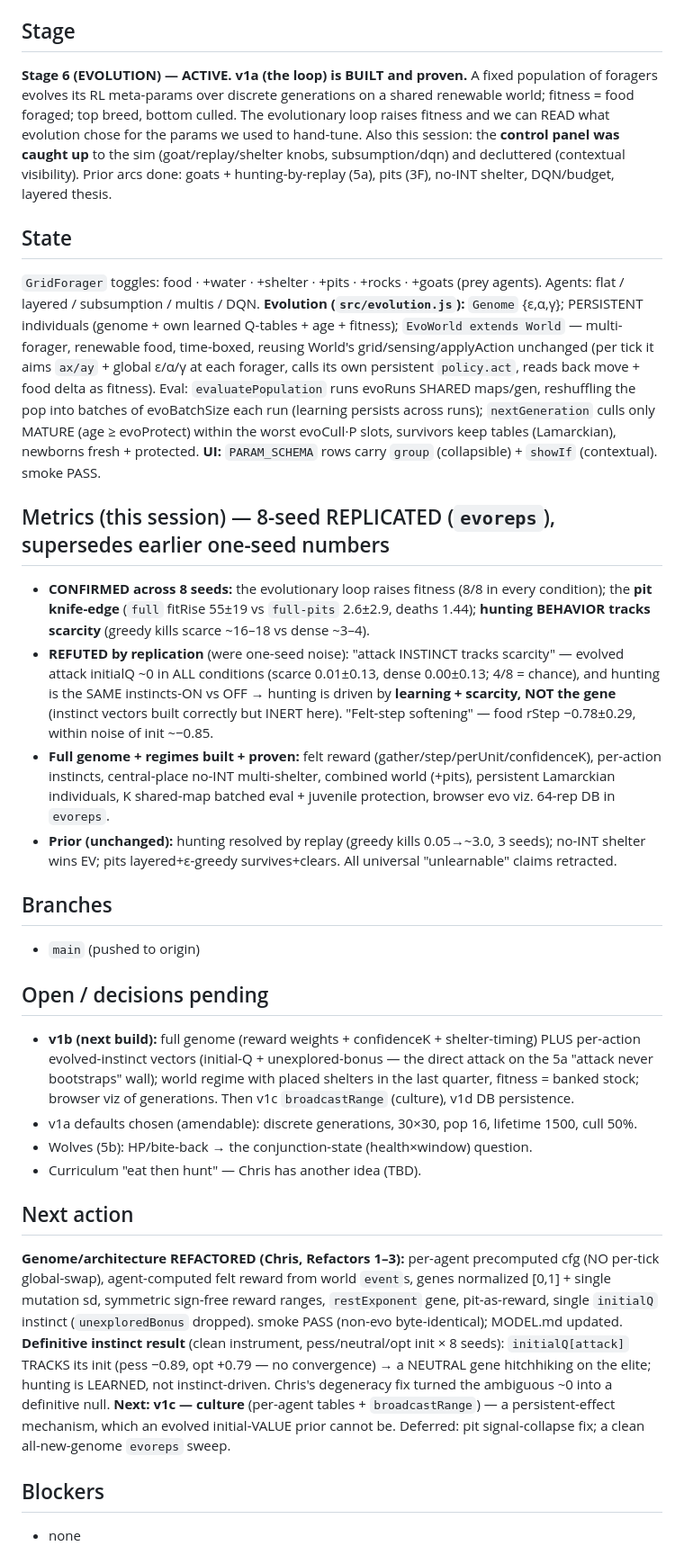
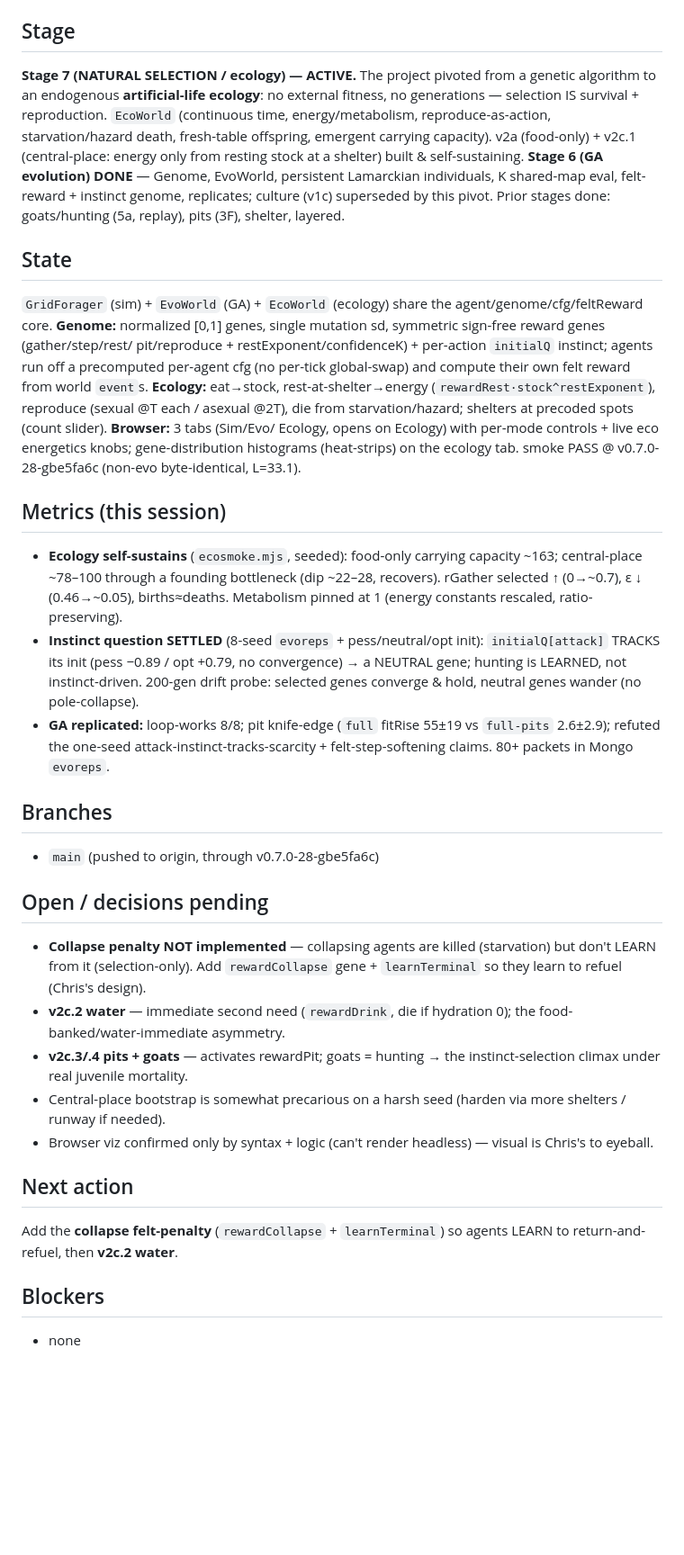
Before and after one commit to algorithm0r/RL-Foragers, a Markdown page: STATUS.md, the part around one of its changes. Shown at 90% size. Drawn GitHub-style; blank space fills up the shorter version.

Commit message:
session: evolution built + refactored, then pivoted to a natural-selection ecology
Stage 6 GA evolution built end-to-end (Genome, EvoWorld, Lamarckian persistent
individuals, K shared-map eval, felt-reward + instinct genome, replicates) and
refactored (per-agent cfg, no global-swap; normalized [0,1] genome; agent-computed felt
reward). Instinct question settled: initialQ[attack] is a neutral gene (tracks its init;
hunting is learned). Pivoted to Stage 7 natural selection: EcoWorld continuous ecology
(energy/metabolism, reproduce-as-action, starvation/hazard death, fresh tables, emergent
carrying capacity) + central-place redesign (energy only from resting stock at a
shelter). UI: 3 tabs (Sim/Evo/Ecology) + live eco knobs + gene-distribution histograms.

smoke PASS. Ecology self-sustains (food-only ~163, central-place ~78-100). Open gap:
collapse felt-penalty not yet implemented (agents killed but don't learn from it).

Co-Authored-By: Claude Opus 4.8 <noreply@anthropic.com>

```diff
--- a/STATUS.md
+++ b/STATUS.md
@@ -5,60 +5,48 @@
 **Verified:** 2026-07-18 (scaffold) — last cold audit (`/audit`); the State section is trusted only as of this date
 
 ## Stage
-**Stage 6 (EVOLUTION) — ACTIVE. v1a (the loop) is BUILT and proven.** A fixed population of foragers
-evolves its RL meta-params over discrete generations on a shared renewable world; fitness = food
-foraged; top breed, bottom culled. The evolutionary loop raises fitness and we can READ what evolution
-chose for the params we used to hand-tune. Also this session: the **control panel was caught up** to the
-sim (goat/replay/shelter knobs, subsumption/dqn) and decluttered (contextual visibility). Prior arcs
-done: goats + hunting-by-replay (5a), pits (3F), no-INT shelter, DQN/budget, layered thesis.
+**Stage 7 (NATURAL SELECTION / ecology) — ACTIVE.** The project pivoted from a genetic algorithm to an
+endogenous **artificial-life ecology**: no external fitness, no generations — selection IS survival +
+reproduction. `EcoWorld` (continuous time, energy/metabolism, reproduce-as-action, starvation/hazard death,
+fresh-table offspring, emergent carrying capacity). v2a (food-only) + v2c.1 (central-place: energy only from
+resting stock at a shelter) built & self-sustaining. **Stage 6 (GA evolution) DONE** — Genome, EvoWorld,
+persistent Lamarckian individuals, K shared-map eval, felt-reward + instinct genome, replicates; culture
+(v1c) superseded by this pivot. Prior stages done: goats/hunting (5a, replay), pits (3F), shelter, layered.
 
 ## State
-`GridForager` toggles: food · +water · +shelter · +pits · +rocks · +goats (prey agents). Agents:
-flat / layered / subsumption / multis / DQN. **Evolution (`src/evolution.js`):** `Genome` {ε,α,γ};
-PERSISTENT individuals (genome + own learned Q-tables + age + fitness); `EvoWorld extends World` —
-multi-forager, renewable food, time-boxed, reusing World's grid/sensing/applyAction unchanged (per tick
-it aims `ax/ay` + global ε/α/γ at each forager, calls its own persistent `policy.act`, reads back move +
-food delta as fitness). Eval: `evaluatePopulation` runs evoRuns SHARED maps/gen, reshuffling the pop into
-batches of evoBatchSize each run (learning persists across runs); `nextGeneration` culls only MATURE
-(age ≥ evoProtect) within the worst evoCull·P slots, survivors keep tables (Lamarckian), newborns fresh +
-protected. **UI:** `PARAM_SCHEMA` rows carry `group` (collapsible) + `showIf` (contextual). smoke PASS.
+`GridForager` (sim) + `EvoWorld` (GA) + `EcoWorld` (ecology) share the agent/genome/cfg/feltReward core.
+**Genome:** normalized [0,1] genes, single mutation sd, symmetric sign-free reward genes (gather/step/rest/
+pit/reproduce + restExponent/confidenceK) + per-action `initialQ` instinct; agents run off a precomputed
+per-agent cfg (no per-tick global-swap) and compute their own felt reward from world `event`s. **Ecology:**
+eat→stock, rest-at-shelter→energy (`rewardRest·stock^restExponent`), reproduce (sexual @T each / asexual
+@2T), die from starvation/hazard; shelters at precoded spots (count slider). **Browser:** 3 tabs (Sim/Evo/
+Ecology, opens on Ecology) with per-mode controls + live eco energetics knobs; gene-distribution histograms
+(heat-strips) on the ecology tab. smoke PASS @ v0.7.0-28-gbe5fa6c (non-evo byte-identical, L=33.1).
 
-## Metrics (this session) — 8-seed REPLICATED (`evoreps`), supersedes earlier one-seed numbers
-- **CONFIRMED across 8 seeds:** the evolutionary loop raises fitness (8/8 in every condition); the **pit
-  knife-edge** (`full` fitRise 55±19 vs `full-pits` 2.6±2.9, deaths 1.44); **hunting BEHAVIOR tracks
-  scarcity** (greedy kills scarce ~16–18 vs dense ~3–4).
-- **REFUTED by replication** (were one-seed noise): "attack INSTINCT tracks scarcity" — evolved attack
-  initialQ ~0 in ALL conditions (scarce 0.01±0.13, dense 0.00±0.13; 4/8 = chance), and hunting is the SAME
-  instincts-ON vs OFF → hunting is driven by **learning + scarcity, NOT the gene** (instinct vectors built
-  correctly but INERT here). "Felt-step softening" — food rStep −0.78±0.29, within noise of init ~−0.85.
-- **Full genome + regimes built + proven:** felt reward (gather/step/perUnit/confidenceK), per-action
-  instincts, central-place no-INT multi-shelter, combined world (+pits), persistent Lamarckian individuals,
-  K shared-map batched eval + juvenile protection, browser evo viz. 64-rep DB in `evoreps`.
-- **Prior (unchanged):** hunting resolved by replay (greedy kills 0.05→~3.0, 3 seeds); no-INT shelter wins
-  EV; pits layered+ε-greedy survives+clears. All universal "unlearnable" claims retracted.
+## Metrics (this session)
+- **Ecology self-sustains** (`ecosmoke.mjs`, seeded): food-only carrying capacity ~163; central-place ~78–100
+  through a founding bottleneck (dip ~22–28, recovers). rGather selected ↑ (0→~0.7), ε ↓ (0.46→~0.05),
+  births≈deaths. Metabolism pinned at 1 (energy constants rescaled, ratio-preserving).
+- **Instinct question SETTLED** (8-seed `evoreps` + pess/neutral/opt init): `initialQ[attack]` TRACKS its
+  init (pess −0.89 / opt +0.79, no convergence) → a NEUTRAL gene; hunting is LEARNED, not instinct-driven.
+  200-gen drift probe: selected genes converge & hold, neutral genes wander (no pole-collapse).
+- **GA replicated:** loop-works 8/8; pit knife-edge (`full` fitRise 55±19 vs `full-pits` 2.6±2.9); refuted
+  the one-seed attack-instinct-tracks-scarcity + felt-step-softening claims. 80+ packets in Mongo `evoreps`.
 
 ## Branches
-- `main` (pushed to origin)
+- `main` (pushed to origin, through v0.7.0-28-gbe5fa6c)
 
 ## Open / decisions pending
-- **v1b (next build):** full genome (reward weights + confidenceK + shelter-timing) PLUS per-action
-  evolved-instinct vectors (initial-Q + unexplored-bonus — the direct attack on the 5a "attack never
-  bootstraps" wall); world regime with placed shelters in the last quarter, fitness = banked stock;
-  browser viz of generations. Then v1c `broadcastRange` (culture), v1d DB persistence.
-- v1a defaults chosen (amendable): discrete generations, 30×30, pop 16, lifetime 1500, cull 50%.
-- Wolves (5b): HP/bite-back → the conjunction-state (health×window) question.
-- Curriculum "eat then hunt" — Chris has another idea (TBD).
+- **Collapse penalty NOT implemented** — collapsing agents are killed (starvation) but don't LEARN from it
+  (selection-only). Add `rewardCollapse` gene + `learnTerminal` so they learn to refuel (Chris's design).
+- **v2c.2 water** — immediate second need (`rewardDrink`, die if hydration 0); the food-banked/water-immediate asymmetry.
+- **v2c.3/.4 pits + goats** — activates rewardPit; goats = hunting → the instinct-selection climax under real juvenile mortality.
+- Central-place bootstrap is somewhat precarious on a harsh seed (harden via more shelters / runway if needed).
+- Browser viz confirmed only by syntax + logic (can't render headless) — visual is Chris's to eyeball.
 
 ## Next action
-**Genome/architecture REFACTORED (Chris, Refactors 1–3):** per-agent precomputed cfg (NO per-tick
-global-swap), agent-computed felt reward from world `event`s, genes normalized [0,1] + single mutation sd,
-symmetric sign-free reward ranges, `restExponent` gene, pit-as-reward, single `initialQ` instinct
-(`unexploredBonus` dropped). smoke PASS (non-evo byte-identical); MODEL.md updated. **Definitive instinct
-result** (clean instrument, pess/neutral/opt init × 8 seeds): `initialQ[attack]` TRACKS its init
-(pess −0.89, opt +0.79 — no convergence) → a NEUTRAL gene hitchhiking on the elite; hunting is LEARNED, not
-instinct-driven. Chris's degeneracy fix turned the ambiguous ~0 into a definitive null. **Next: v1c —
-culture** (per-agent tables + `broadcastRange`) — a persistent-effect mechanism, which an evolved
-initial-VALUE prior cannot be. Deferred: pit signal-collapse fix; a clean all-new-genome `evoreps` sweep.
+Add the **collapse felt-penalty** (`rewardCollapse` + `learnTerminal`) so agents LEARN to return-and-refuel,
+then **v2c.2 water**.
 
 ## Blockers
 - none
```
Also changed, not shown: other parts of STATUS.md (+1 -1 lines), DEVLOG.md (+35 -0 lines), DEVPLAN.md (+1 -1 lines).
